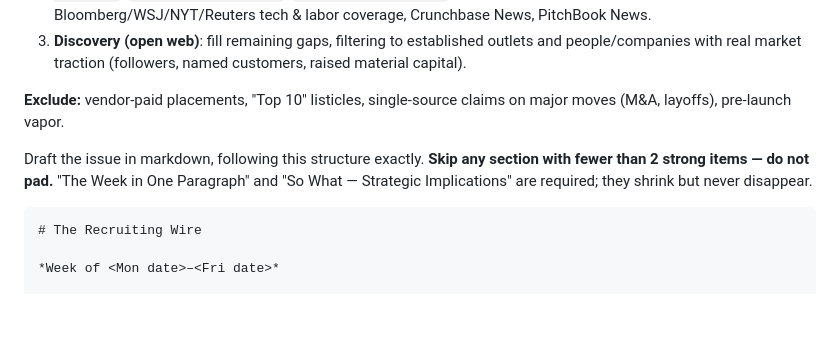
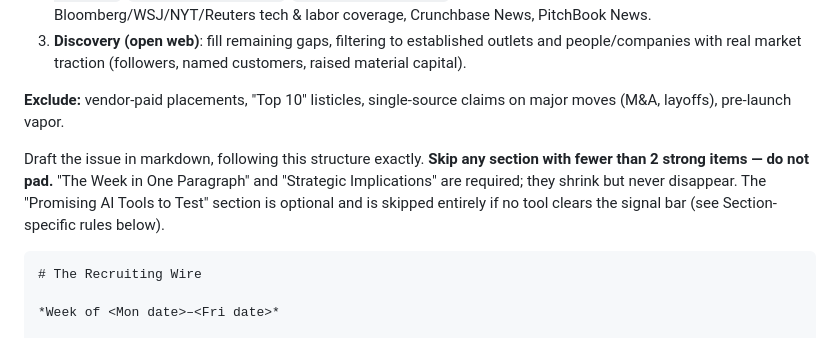
Before and after one commit to camptawa26/recruiting-wire, a Markdown page: docs/superpowers/routine-prompt.md, the part around the change. GitHub-like rendering; blank space fills up the shorter version.

Commit message:
docs: clean up lingering 'So What' reference in required-sections rule

````diff
--- a/docs/superpowers/routine-prompt.md
+++ b/docs/superpowers/routine-prompt.md
@@ -80,7 +80,7 @@ Use web search to gather the past 7 days of news across these source layers, in
 
 **Exclude:** vendor-paid placements, "Top 10" listicles, single-source claims on major moves (M&A, layoffs), pre-launch vapor.
 
-Draft the issue in markdown, following this structure exactly. **Skip any section with fewer than 2 strong items — do not pad.** "The Week in One Paragraph" and "So What — Strategic Implications" are required; they shrink but never disappear.
+Draft the issue in markdown, following this structure exactly. **Skip any section with fewer than 2 strong items — do not pad.** "The Week in One Paragraph" and "Strategic Implications" are required; they shrink but never disappear. The "Promising AI Tools to Test" section is optional and is skipped entirely if no tool clears the signal bar (see Section-specific rules below).
 
 ```
 # The Recruiting Wire
````
